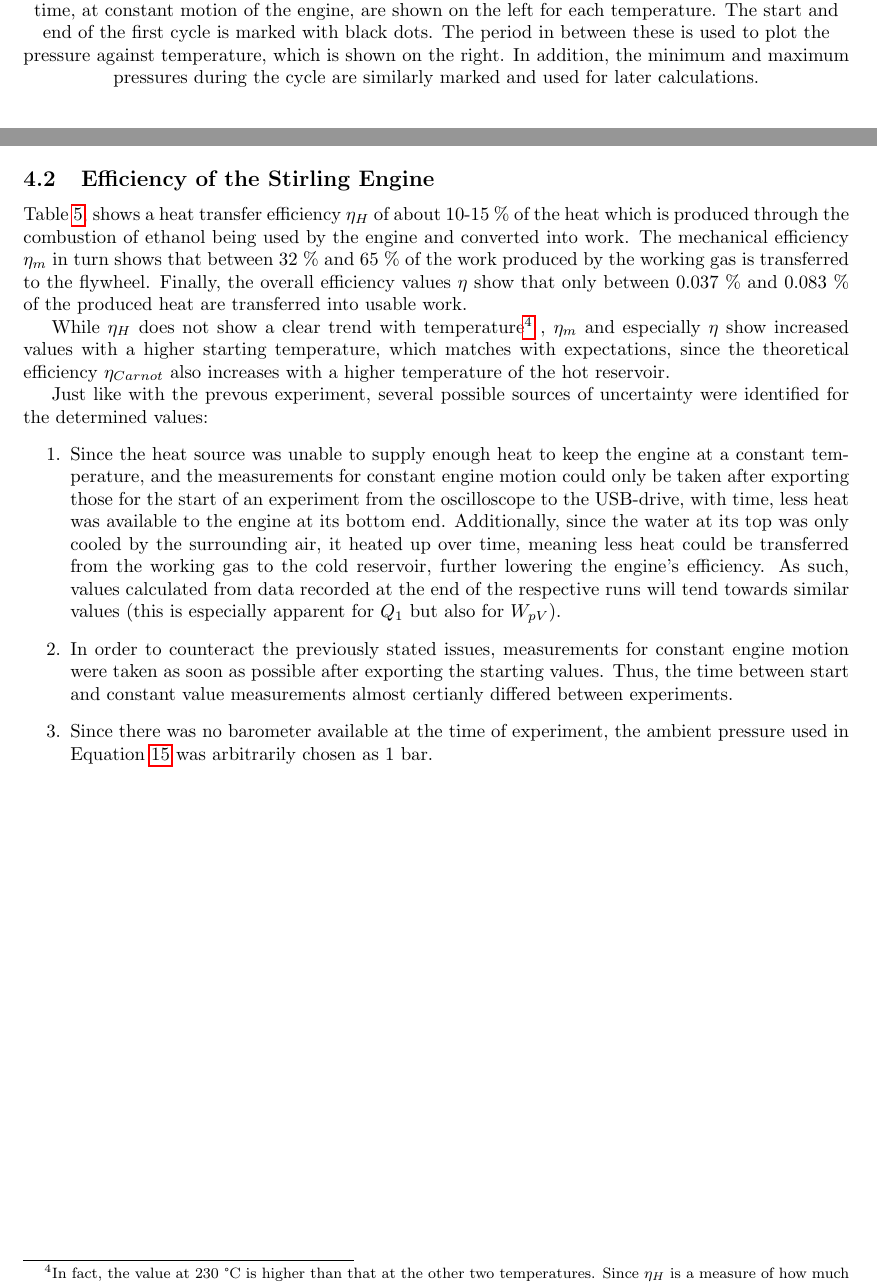
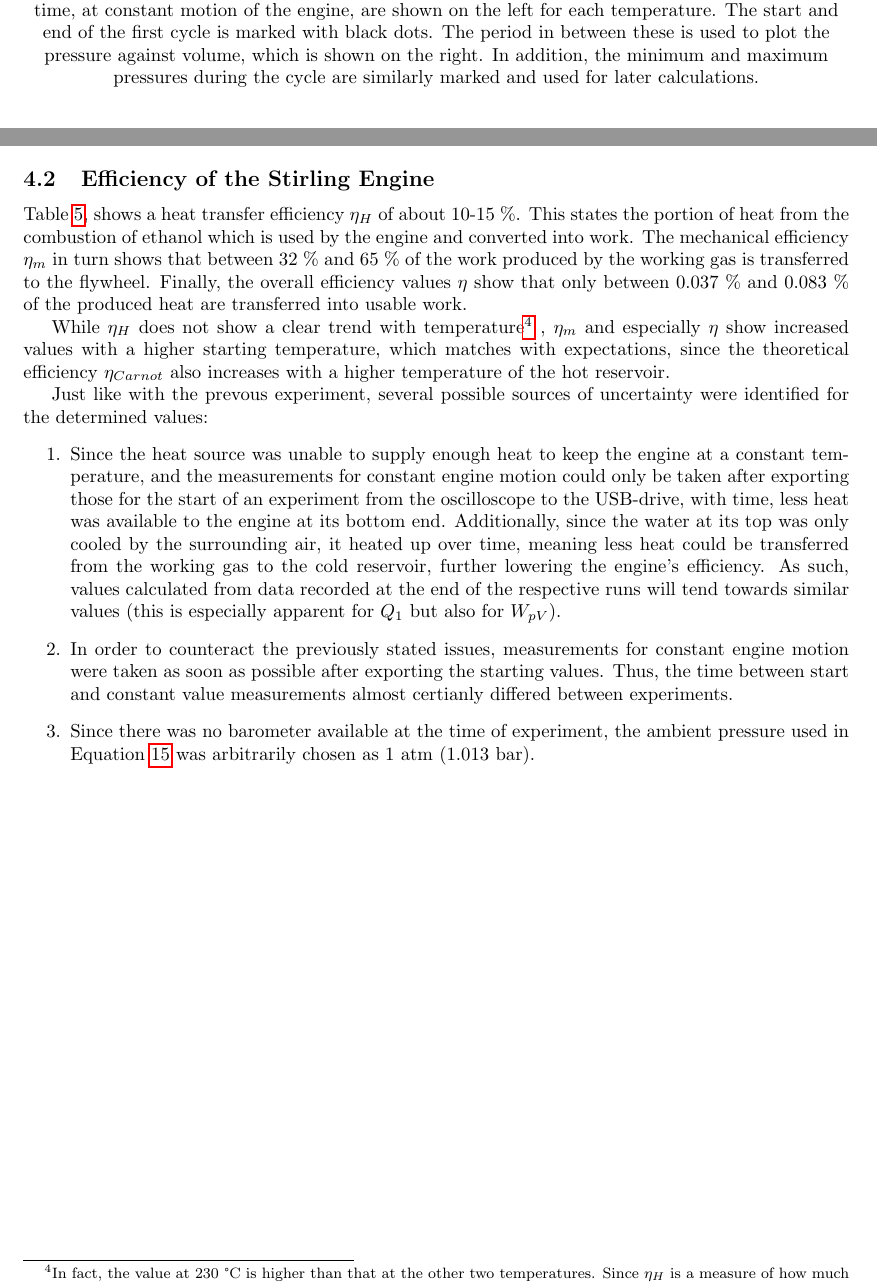
Before and after one commit to FFitsch/Physchem_Lab_W2, a LaTeX document (W2_Stirlingmotor.tex): two parts of pages 9 and 12 of 12, joined at a grey line, cut so that both start at the same text. Compiled offline with pdfLaTeX.

Commit message:
Handin Version

```diff
--- a/W2_Stirlingmotor.tex
+++ b/W2_Stirlingmotor.tex
@@ -28,7 +28,7 @@
 % Title Page -----------------------------------------------------------
 \title{Protocol \\ W2 - Stirling Engine}
 \author{Group F\\Jonas Adamer (12225913)\\Florian Fitsch (12218283)\\Leonhard Ritt (12208881)}
-\date{Date of experiment: 2024/10/14\\Date of submission:}
+\date{Date of experiment: 2024/10/14\\Date of submission:2024/10/28}
 
 \pagestyle{fancy}
 \fancyhf{}
@@ -347,7 +347,7 @@ In Figure~\ref{fig_start_pvt}, the volume and pressure of the working fluid at d
 \begin{figure}[H]
     \centering
     \includegraphics[width=\textwidth]{Figures/pvt\_pv\_constant.png}
-    \caption{Volumes (shown in red) and pressures (shown in blue) of the working fluid, plotted against time, at constant motion of the engine, are shown on the left for each temperature. The start and end of the first cycle is marked with black dots. The period in between these is used to plot the pressure against temperature, which is shown on the right. In addition, the minimum and maximum pressures during the cycle are similarly marked and used for later calculations.}
+    \caption{Volumes (shown in red) and pressures (shown in blue) of the working fluid, plotted against time, at constant motion of the engine, are shown on the left for each temperature. The start and end of the first cycle is marked with black dots. The period in between these is used to plot the pressure against volume, which is shown on the right. In addition, the minimum and maximum pressures during the cycle are similarly marked and used for later calculations.}
     \label{fig_constant_pvt_pv}
 \end{figure}
 
@@ -458,7 +458,7 @@ While qualitatively, the experiment shows results that align with expectations,
 
 \newpage
 \subsection{Efficiency of the Stirling Engine}
-Table \ref{tb_efficiency_values}, shows a heat transfer efficiency \(\eta_H\) of about 10-15~\% of the heat which is produced through the combustion of ethanol being used by the engine and converted into work. The mechanical efficiency \(\eta_m\) in turn shows that between 32~\% and 65~\% of the work produced by the working gas is transferred to the flywheel. Finally, the overall efficiency values \(\eta\) show that only between 0.037~\% and 0.083~\% of the produced heat are transferred into usable work.
+Table \ref{tb_efficiency_values}, shows a heat transfer efficiency \(\eta_H\) of about 10-15~\%. This states the portion of heat from the combustion of ethanol which is used by the engine and converted into work. The mechanical efficiency \(\eta_m\) in turn shows that between 32~\% and 65~\% of the work produced by the working gas is transferred to the flywheel. Finally, the overall efficiency values \(\eta\) show that only between 0.037~\% and 0.083~\% of the produced heat are transferred into usable work.
 
 While \(\eta_H\) does not show a clear trend with temperature\footnote{In fact, the value at 230~°C is higher than that at the other two temperatures. Since \(\eta_H\) is a measure of how much heat is lost to the surroundings between the flame and the engine body, it is assumed that its value does not or only slightly change with temperature, meaning that the observed variation could have arisen out of other measurement or calculation uncertainties.}
 , \(\eta_m\) and especially \(\eta\) show increased values with a higher starting temperature, which matches with expectations, since the theoretical efficiency \(\eta_{Carnot}\) also increases with a higher temperature of the hot reservoir.
@@ -467,7 +467,7 @@ Just like with the prevous experiment, several possible sources of uncertainty w
 \begin{enumerate}
     \item Since the heat source was unable to supply enough heat to keep the engine at a constant temperature, and the measurements for constant engine motion could only be taken after exporting those for the start of an experiment from the oscilloscope to the USB-drive, with time, less heat was available to the engine at its bottom end. Additionally, since the water at its top was only cooled by the surrounding air, it heated up over time, meaning less heat could be transferred from the working gas to the cold reservoir, further lowering the engine's efficiency. As such, values calculated from data recorded at the end of the respective runs will tend towards similar values (this is especially apparent for \(Q_1\) but also for \(W_{pV}\)).
     \item In order to counteract the previously stated issues, measurements for constant engine motion were taken as soon as possible after exporting the starting values. Thus, the time between start and constant value measurements almost certianly differed between experiments.
-    \item Since there was no barometer available at the time of experiment, the ambient pressure used in Equation \ref{eq_pressure_from_volt} was arbitrarily chosen as 1 bar.
+    \item Since there was no barometer available at the time of experiment, the ambient pressure used in Equation \ref{eq_pressure_from_volt} was arbitrarily chosen as 1 atm (1.013 bar).
 \end{enumerate}
 
 \end{document}
```
Also changed, not shown: W2_Stirlingmotor.pdf, W2_Stirlingmotor.tex (4 more changed lines).
